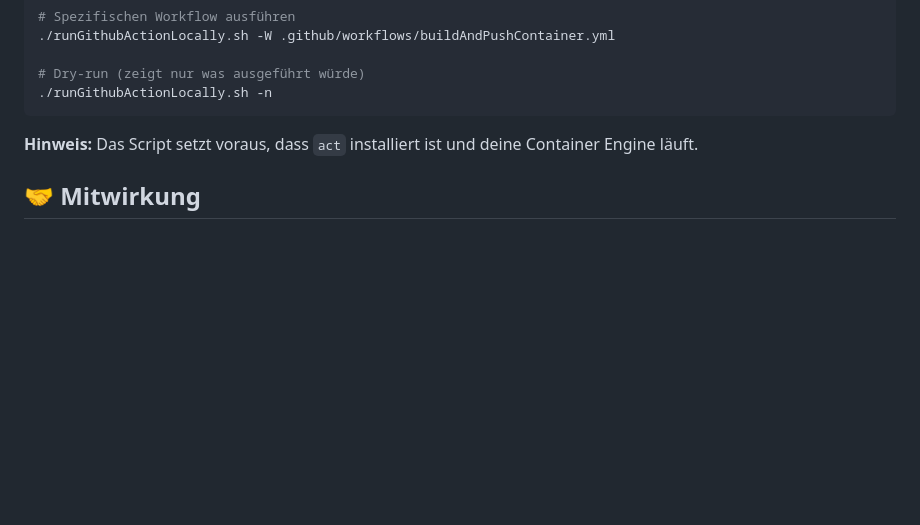
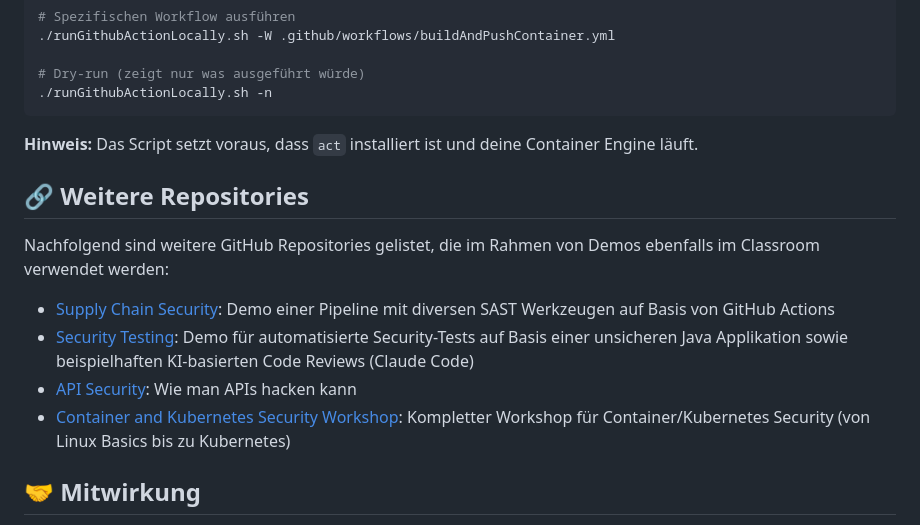
Before and after one commit to DoPaNik/heise-classroom-devsecops-ki1125, a Markdown page: README.md, the part around the change. Rendered like a GitHub page; blank space fills up the shorter version.

Commit message:
Add other repo references

```diff
--- a/README.md
+++ b/README.md
@@ -149,6 +149,15 @@ chmod +x runGithubActionLocally.sh
 
 **Hinweis:** Das Script setzt voraus, dass `act` installiert ist und deine Container Engine läuft.
 
+## 🔗 Weitere Repositories
+
+Nachfolgend sind weitere GitHub Repositories gelistet, die im Rahmen von Demos ebenfalls im Classroom verwendet werden:
+
+* [Supply Chain Security](https://github.com/andifalk/supply-chain-security): Demo einer Pipeline mit diversen SAST Werkzeugen auf Basis von GitHub Actions
+* [Security Testing](https://github.com/andifalk/bookmark-service): Demo für automatisierte Security-Tests auf Basis einer unsicheren Java Applikation sowie beispielhaften KI-basierten Code Reviews (Claude Code)
+* [API Security](https://github.com/andifalk/api-security): Wie man APIs hacken kann
+* [Container and Kubernetes Security Workshop](https://andifalk.gitbook.io/container-and-kubernetes-security-workshop): Kompletter Workshop für Container/Kubernetes Security (von Linux Basics bis zu Kubernetes)
+
 ## 🤝 Mitwirkung
 
 Pull Requests, Issues und weitere Verbesserungsvorschläge ausdrücklich gewünscht und willkommen. Dieses Repository soll wachsen – gerne auch mit Beispielen aus eurem Alltag.
```
